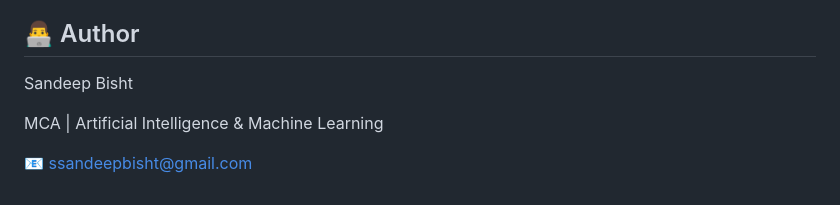
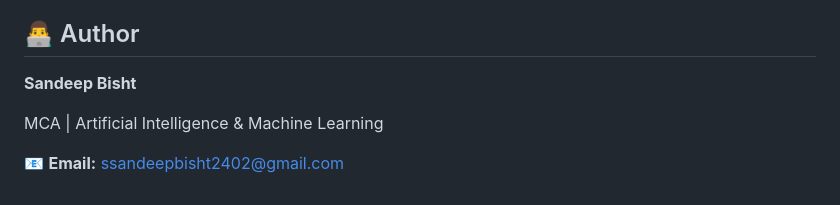
Before and after one commit to Sandeep-2425/credit-card-fraud-detection-python, a Markdown page: README.md, the part around the change. GitHub-like rendering.

Commit message:
Update author section

```diff
--- a/README.md
+++ b/README.md
@@ -200,8 +200,8 @@ The project also demonstrates how a trained Machine Learning model can be integr
 
 ## 👨‍💻 Author
 
-Sandeep Bisht
+**Sandeep Bisht**
 
 MCA | Artificial Intelligence & Machine Learning
 
-📧 [ssandeepbisht@gmail.com](mailto:ssandeepbisht@gmail.com)
+📧 **Email:** [ssandeepbisht2402@gmail.com](mailto:ssandeepbisht2402@gmail.com)
```
